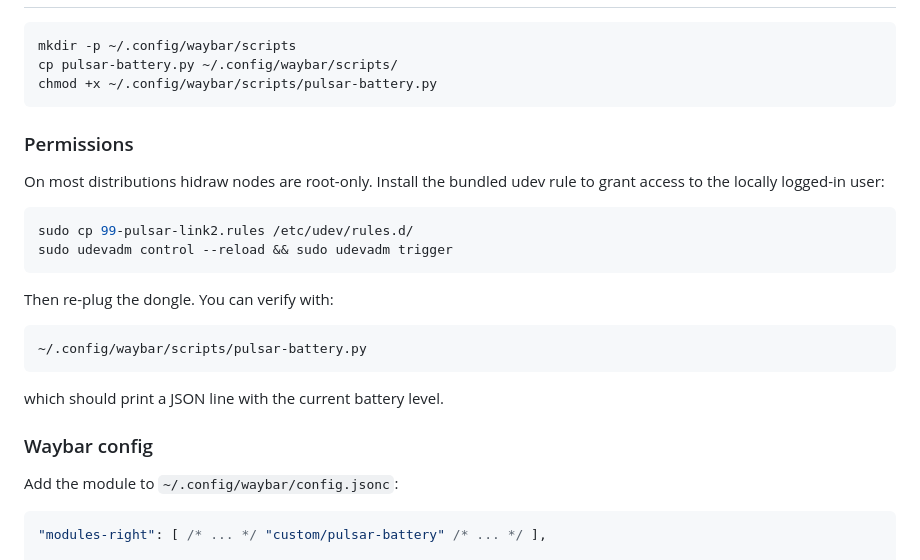
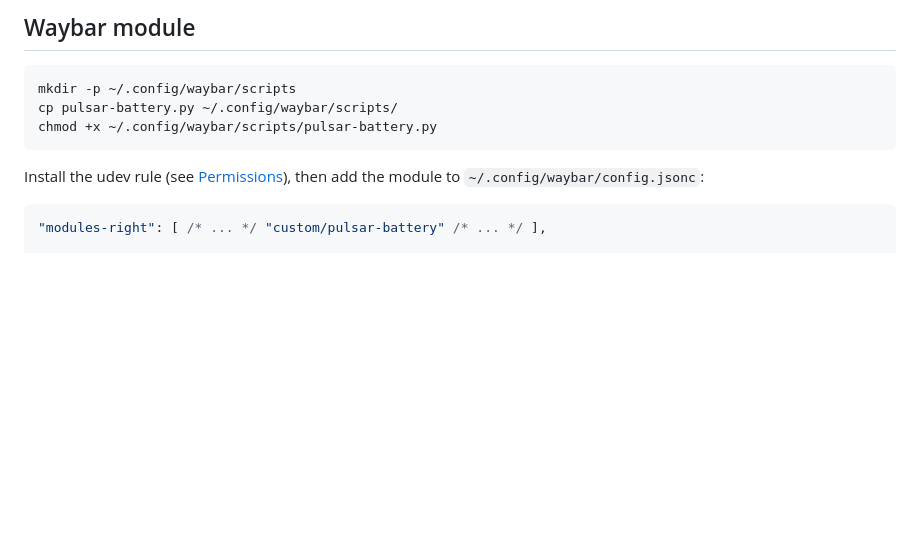
Before and after one commit to michalgritzbach/pulsar-battery-widget, a Markdown page: README.md, the part around one of its changes. Rendered like a GitHub page; blank space fills up the shorter version.

````diff
--- a/README.md
+++ b/README.md
@@ -18,3 +91,4 @@ likely work too, since the module only talks to the dongle.
+## Waybar module
 
 ```sh
 mkdir -p ~/.config/waybar/scripts
@@ -22,27 +96,8 @@ cp pulsar-battery.py ~/.config/waybar/scripts/
 chmod +x ~/.config/waybar/scripts/pulsar-battery.py
 ```
 
-### Permissions
-
-On most distributions hidraw nodes are root-only. Install the bundled
-udev rule to grant access to the locally logged-in user:
-
-```sh
-sudo cp 99-pulsar-link2.rules /etc/udev/rules.d/
-sudo udevadm control --reload && sudo udevadm trigger
-```
-
-Then re-plug the dongle. You can verify with:
-
-```sh
-~/.config/waybar/scripts/pulsar-battery.py
-```
-
-which should print a JSON line with the current battery level.
-
-### Waybar config
-
-Add the module to `~/.config/waybar/config.jsonc`:
+Install the udev rule (see [Permissions](#permissions)), then add the module
+to `~/.config/waybar/config.jsonc`:
 
 ```jsonc
 "modules-right": [ /* ... */ "custom/pulsar-battery" /* ... */ ],
````
Also changed, not shown: other parts of README.md (+78 -5 lines), preview.png (added), 2 other files.
